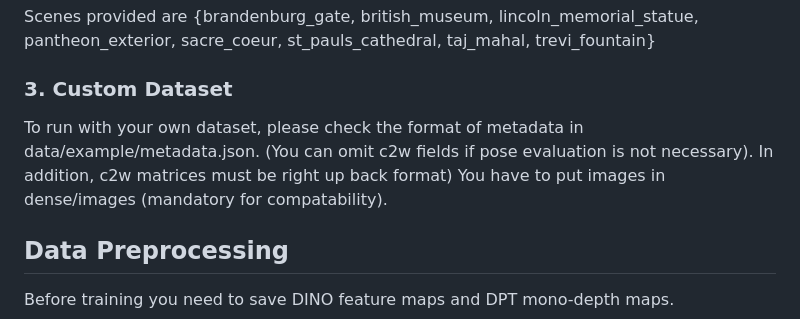
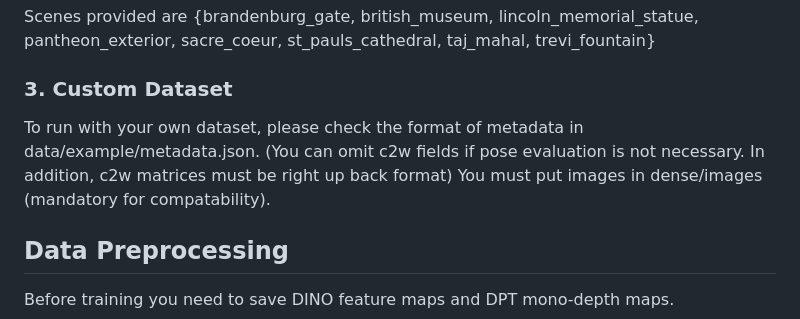
Before and after one commit to mlvlab/UP-NeRF, a Markdown page: README.md, the part around the change. Drawn GitHub-style.

```diff
--- a/README.md
+++ b/README.md
@@ -52,8 +52,8 @@ sh scripts/download_phototourism.sh brandenburg_gate
 Scenes provided are {brandenburg_gate, british_museum, lincoln_memorial_statue, pantheon_exterior, sacre_coeur, st_pauls_cathedral, taj_mahal, trevi_fountain}
 
 ### 3. Custom Dataset
-To run with your own dataset, please check the format of metadata in data/example/metadata.json. (You can omit c2w fields if pose evaluation is not necessary). In addition, c2w matrices must be right up back format)
-You have to put images in dense/images (mandatory for compatability).
+To run with your own dataset, please check the format of metadata in data/example/metadata.json. (You can omit c2w fields if pose evaluation is not necessary. In addition, c2w matrices must be right up back format)
+You must put images in dense/images (mandatory for compatability).
 
 
 ## Data Preprocessing
```
